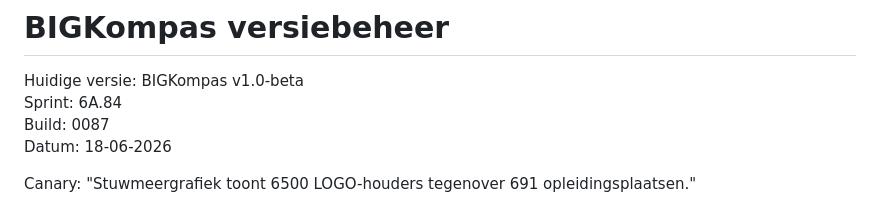
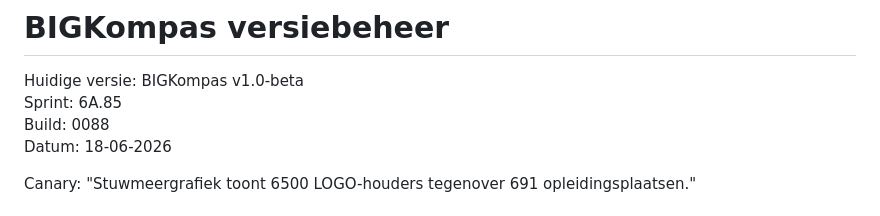
Before and after one commit to stoplicht/BIGKompas, a Markdown page: README.md, the part around the change. Rendered like a GitHub page.

Commit message:
Status Build 0088
Sprint: 6A.85
Build: 0088
Alleen README.md behouden
Eventuele extra README's en ZIP's verwijderd
Release-entry toegevoegd in README

```diff
--- a/README.md
+++ b/README.md
@@ -7,8 +7,8 @@
 # BIGKompas versiebeheer
 
 Huidige versie: BIGKompas v1.0-beta
-Sprint: 6A.84
-Build: 0087
+Sprint: 6A.85
+Build: 0088
 Datum: 18-06-2026
 
 Canary:
```
